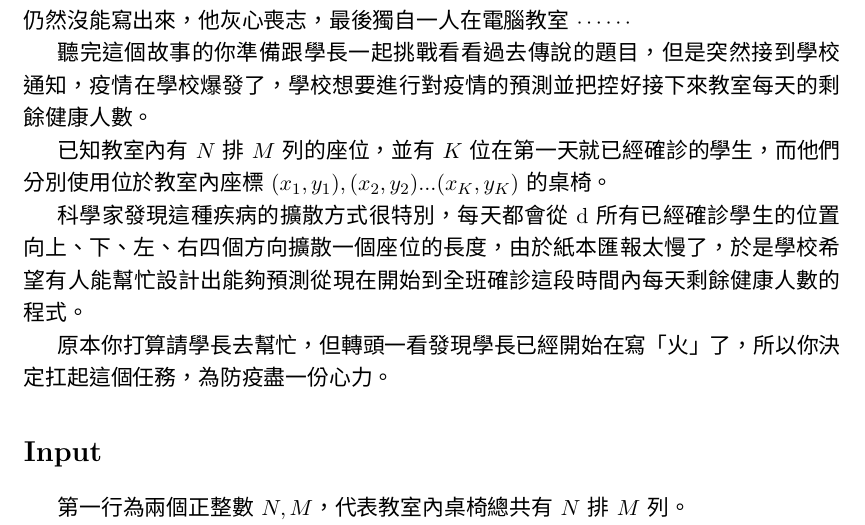
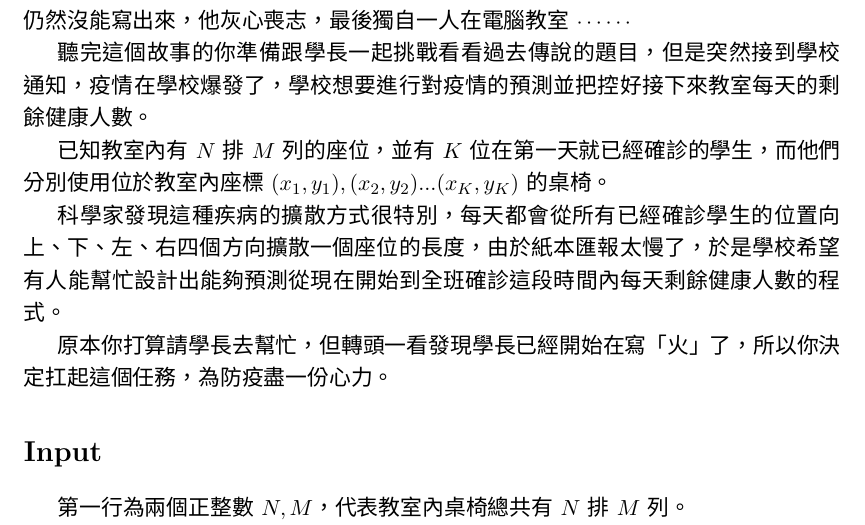
Before and after one commit to Ccucumber12/111YLSHPC, a LaTeX document (AfterFire/statement/statement.tex): part of page 1 of 2, cut so that both start at the same text. Compiled offline with XeLaTeX.

Commit message:
update some wrong
d delete
index 1base

```diff
--- a/AfterFire/statement/statement.tex
+++ b/AfterFire/statement/statement.tex
@@ -55,7 +55,7 @@
 
 已知教室內有$N$排$M$列的座位，並有$K$位在第一天就已經確診的學生，而他們分別使用位於教室內座標$(x_1, y_1), (x_2, y_2)... (x_K, y_K)$的桌椅。
 
-科學家發現這種疾病的擴散方式很特別，每天都會從d所有已經確診學生的位置向上、下、左、右四個方向擴散一個座位的長度，
+科學家發現這種疾病的擴散方式很特別，每天都會從所有已經確診學生的位置向上、下、左、右四個方向擴散一個座位的長度，
 由於紙本匯報太慢了，於是學校希望有人能幫忙設計出能夠預測從現在開始到全班確診這段時間內每天剩餘健康人數的程式。
 
 原本你打算請學長去幫忙，但轉頭一看發現學長已經開始在寫「火」了，所以你決定扛起這個任務，為防疫盡一份心力。
```
Also changed, not shown: AfterFire/statement/statement.tex (1 more changed lines).
